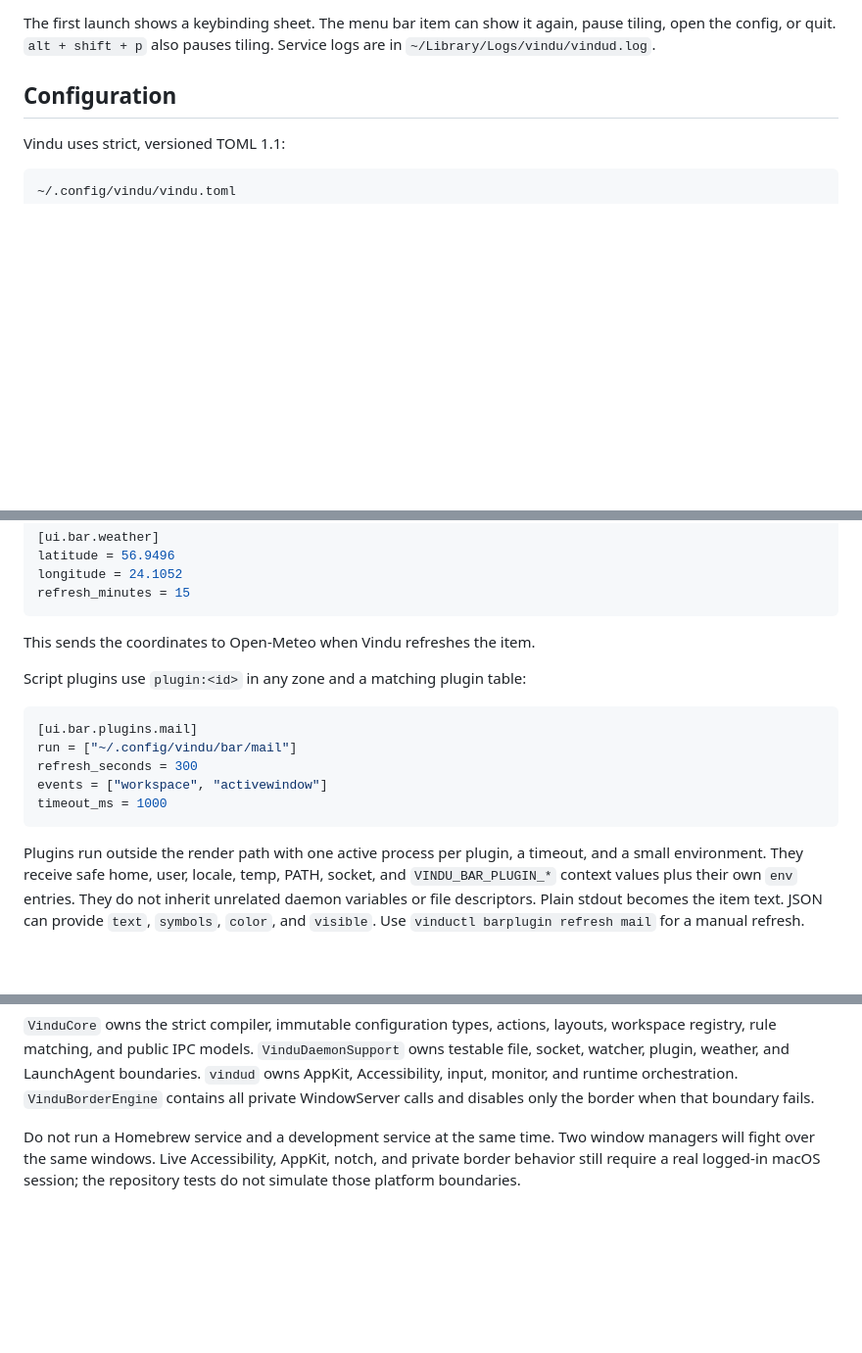
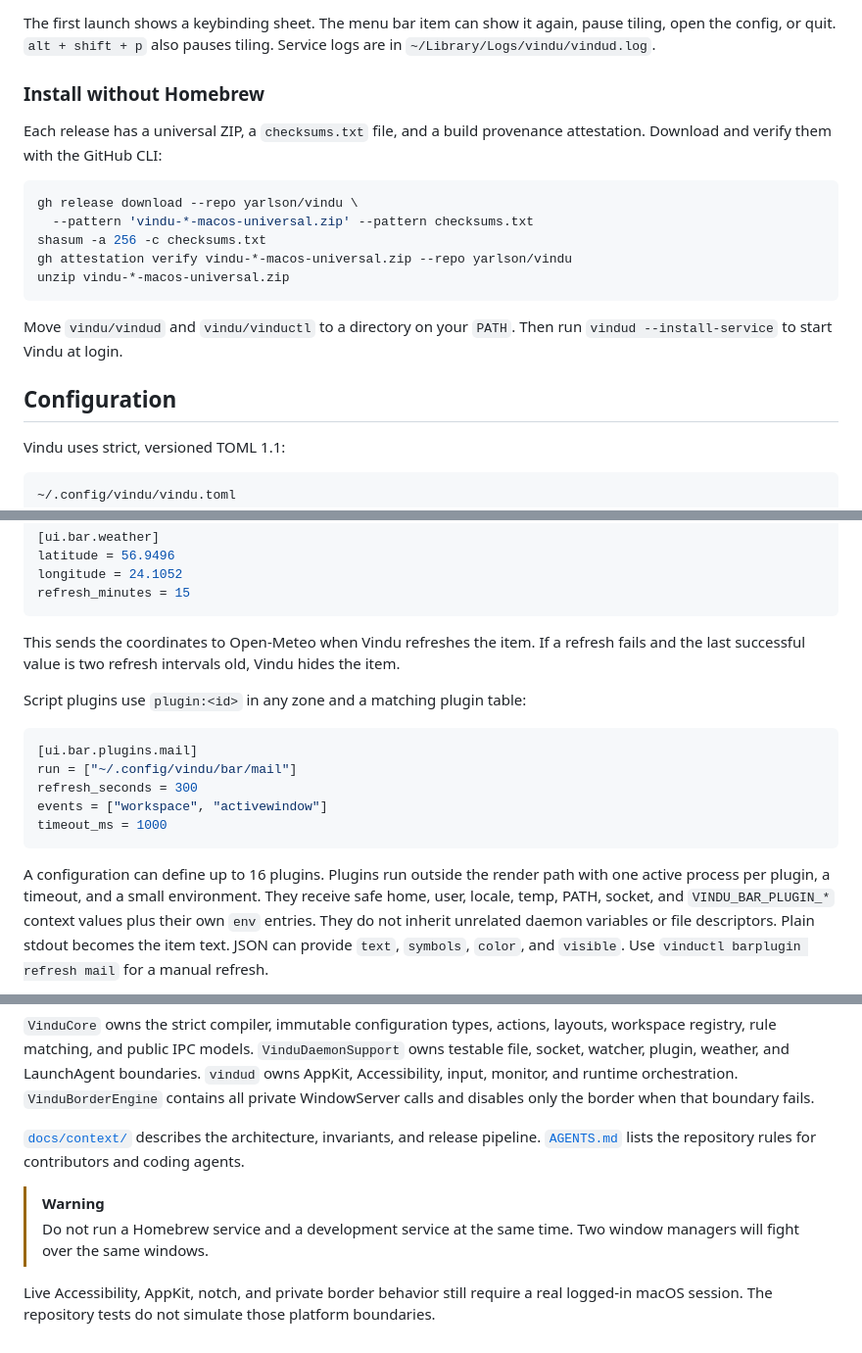
Before and after one commit to yarlson/vindu, a Markdown page: README.md, 3 parts joined by grey strips. Shown at 98% size. Rendered like a GitHub page; blank space fills up the shorter version.

Commit message:
Add requirements, verified install, and help links to README
The README did not state the supported macOS versions, explain a verified install without Homebrew, or say where to report bugs. It also missed the 16-plugin cap and the weather expiry. Add these and link the architecture docs.

````diff
--- a/README.md
+++ b/README.md
@@ -46,6 +49,22 @@ Try these actions:
 The first launch shows a keybinding sheet. The menu bar item can show it again,
 pause tiling, open the config, or quit. `alt + shift + p` also pauses tiling.
 Service logs are in `~/Library/Logs/vindu/vindud.log`.
+
+### Install without Homebrew
+
+Each release has a universal ZIP, a `checksums.txt` file, and a build
+provenance attestation. Download and verify them with the GitHub CLI:
+
+```sh
+gh release download --repo yarlson/vindu \
+  --pattern 'vindu-*-macos-universal.zip' --pattern checksums.txt
+shasum -a 256 -c checksums.txt
+gh attestation verify vindu-*-macos-universal.zip --repo yarlson/vindu
+unzip vindu-*-macos-universal.zip
+```
+
+Move `vindu/vindud` and `vindu/vinductl` to a directory on your `PATH`. Then run
+`vindud --install-service` to start Vindu at login.
 
 ## Configuration
 
@@ -197,7 +216,9 @@ longitude = 24.1052
 refresh_minutes = 15
 ```
 
-This sends the coordinates to Open-Meteo when Vindu refreshes the item.
+This sends the coordinates to Open-Meteo when Vindu refreshes the item. If a
+refresh fails and the last successful value is two refresh intervals old, Vindu
+hides the item.
 
 Script plugins use `plugin:<id>` in any zone and a matching plugin table:
 
@@ -209,6 +230,7 @@ events = ["workspace", "activewindow"]
 timeout_ms = 1000
 ```
 
+A configuration can define up to 16 plugins.
 Plugins run outside the render path with one active process per plugin, a
 timeout, and a small environment. They receive safe home, user, locale, temp,
 PATH, socket, and `VINDU_BAR_PLUGIN_*` context values plus their own `env`
@@ -299,7 +325,14 @@ LaunchAgent boundaries. `vindud` owns AppKit, Accessibility, input, monitor, and
 runtime orchestration. `VinduBorderEngine` contains all private WindowServer
 calls and disables only the border when that boundary fails.
 
-Do not run a Homebrew service and a development service at the same time. Two
-window managers will fight over the same windows. Live Accessibility, AppKit,
-notch, and private border behavior still require a real logged-in macOS session;
-the repository tests do not simulate those platform boundaries.
+[`docs/context/`](docs/context/context-map.md) describes the architecture,
+invariants, and release pipeline. [`AGENTS.md`](AGENTS.md) lists the repository
+rules for contributors and coding agents.
+
+> [!WARNING]
+> Do not run a Homebrew service and a development service at the same time. Two
+> window managers will fight over the same windows.
+
+Live Accessibility, AppKit, notch, and private border behavior still require a
+real logged-in macOS session. The repository tests do not simulate those
+platform boundaries.
````
Also changed, not shown: other parts of README.md (+7 -0 lines).
